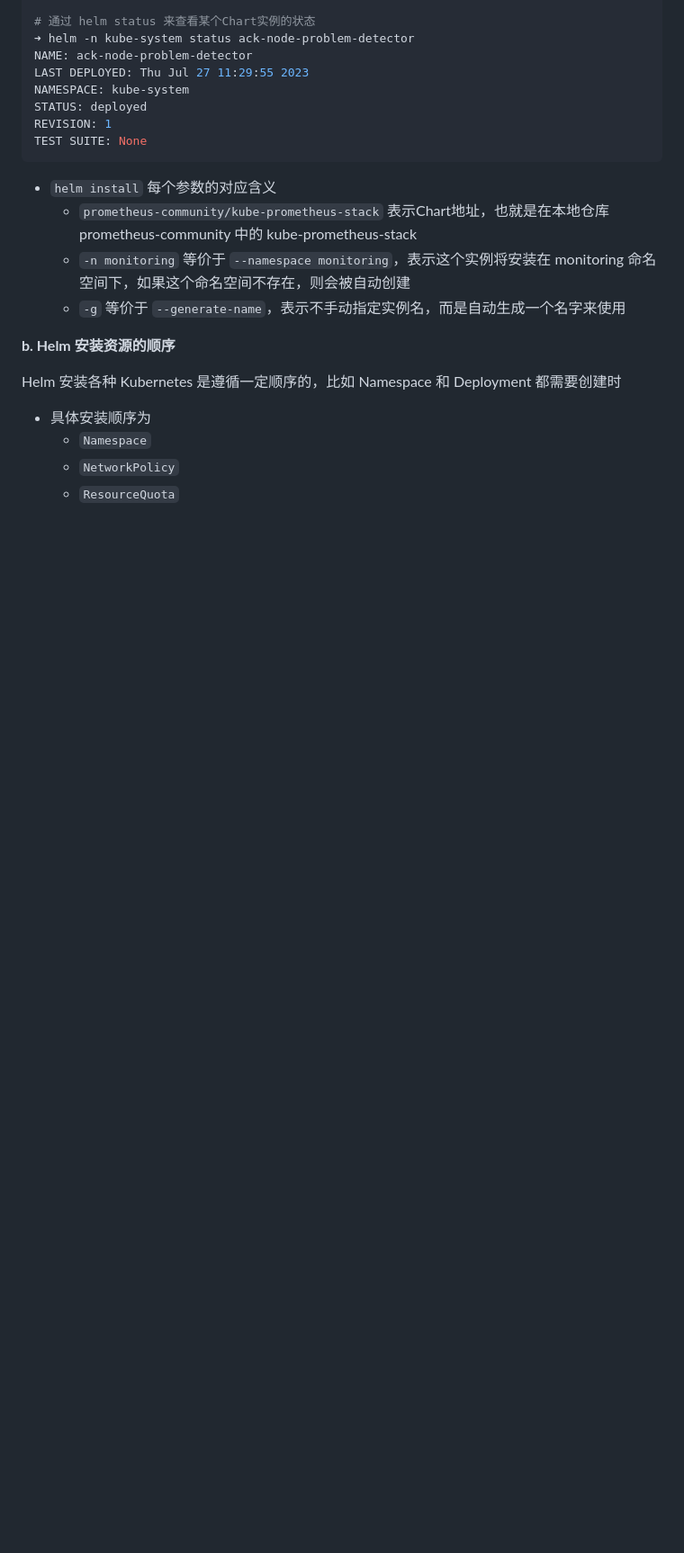
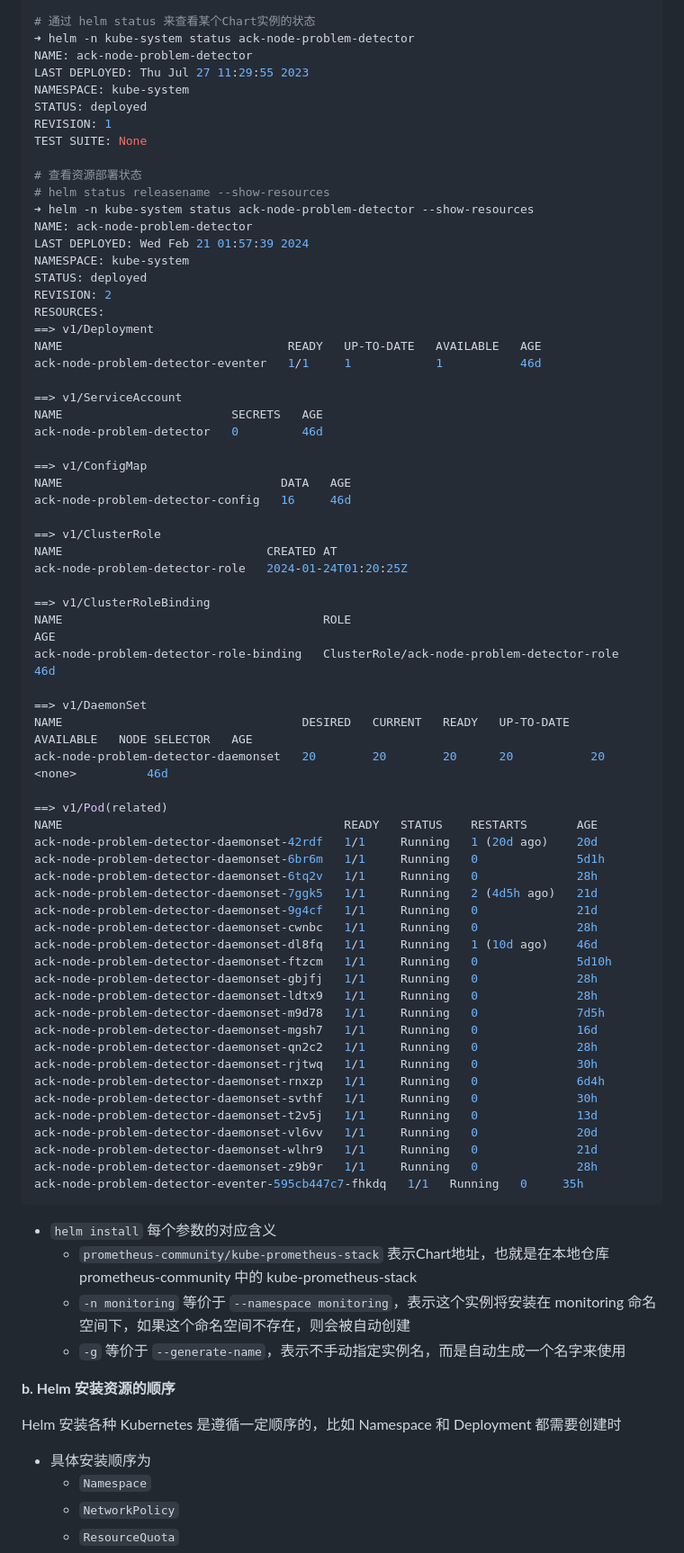
Before and after one commit to ahwhy/myCfgLib, a Markdown page: kubernetes/helm/helm.md, the part around the change. Shown: that part at 90% size. GitHub-like rendering; blank space fills up the shorter version.

Commit message:
rejust helm node - helm status releasename --show-resources

````diff
--- a/kubernetes/helm/helm.md
+++ b/kubernetes/helm/helm.md
@@ -163,6 +163,63 @@ NAMESPACE: kube-system
 STATUS: deployed
 REVISION: 1
 TEST SUITE: None
+
+# 查看资源部署状态
+# helm status releasename --show-resources
+➜ helm -n kube-system status ack-node-problem-detector --show-resources
+NAME: ack-node-problem-detector
+LAST DEPLOYED: Wed Feb 21 01:57:39 2024
+NAMESPACE: kube-system
+STATUS: deployed
+REVISION: 2
+RESOURCES:
+==> v1/Deployment
+NAME                                READY   UP-TO-DATE   AVAILABLE   AGE
+ack-node-problem-detector-eventer   1/1     1            1           46d
+
+==> v1/ServiceAccount
+NAME                        SECRETS   AGE
+ack-node-problem-detector   0         46d
+
+==> v1/ConfigMap
+NAME                               DATA   AGE
+ack-node-problem-detector-config   16     46d
+
+==> v1/ClusterRole
+NAME                             CREATED AT
+ack-node-problem-detector-role   2024-01-24T01:20:25Z
+
+==> v1/ClusterRoleBinding
+NAME                                     ROLE                                         AGE
+ack-node-problem-detector-role-binding   ClusterRole/ack-node-problem-detector-role   46d
+
+==> v1/DaemonSet
+NAME                                  DESIRED   CURRENT   READY   UP-TO-DATE   AVAILABLE   NODE SELECTOR   AGE
+ack-node-problem-detector-daemonset   20        20        20      20           20          <none>          46d
+
+==> v1/Pod(related)
+NAME                                        READY   STATUS    RESTARTS       AGE
+ack-node-problem-detector-daemonset-42rdf   1/1     Running   1 (20d ago)    20d
+ack-node-problem-detector-daemonset-6br6m   1/1     Running   0              5d1h
+ack-node-problem-detector-daemonset-6tq2v   1/1     Running   0              28h
+ack-node-problem-detector-daemonset-7ggk5   1/1     Running   2 (4d5h ago)   21d
+ack-node-problem-detector-daemonset-9g4cf   1/1     Running   0              21d
+ack-node-problem-detector-daemonset-cwnbc   1/1     Running   0              28h
+ack-node-problem-detector-daemonset-dl8fq   1/1     Running   1 (10d ago)    46d
+ack-node-problem-detector-daemonset-ftzcm   1/1     Running   0              5d10h
+ack-node-problem-detector-daemonset-gbjfj   1/1     Running   0              28h
+ack-node-problem-detector-daemonset-ldtx9   1/1     Running   0              28h
+ack-node-problem-detector-daemonset-m9d78   1/1     Running   0              7d5h
+ack-node-problem-detector-daemonset-mgsh7   1/1     Running   0              16d
+ack-node-problem-detector-daemonset-qn2c2   1/1     Running   0              28h
+ack-node-problem-detector-daemonset-rjtwq   1/1     Running   0              30h
+ack-node-problem-detector-daemonset-rnxzp   1/1     Running   0              6d4h
+ack-node-problem-detector-daemonset-svthf   1/1     Running   0              30h
+ack-node-problem-detector-daemonset-t2v5j   1/1     Running   0              13d
+ack-node-problem-detector-daemonset-vl6vv   1/1     Running   0              20d
+ack-node-problem-detector-daemonset-wlhr9   1/1     Running   0              21d
+ack-node-problem-detector-daemonset-z9b9r   1/1     Running   0              28h
+ack-node-problem-detector-eventer-595cb447c7-fhkdq   1/1   Running   0     35h
 ```
 
 - `helm install` 每个参数的对应含义
````
Also changed, not shown: linux/Linux内存分析与观测.md (+0 -2 lines).
